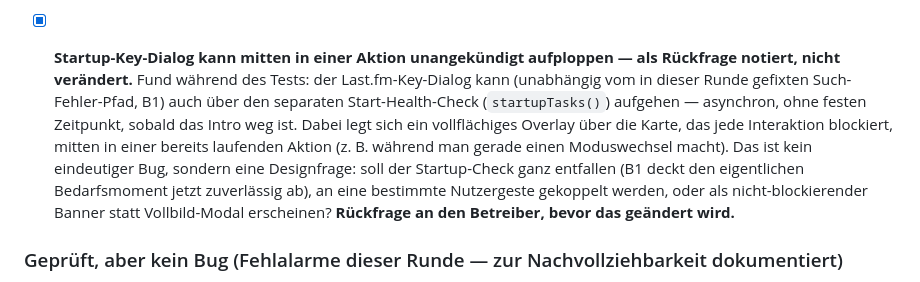
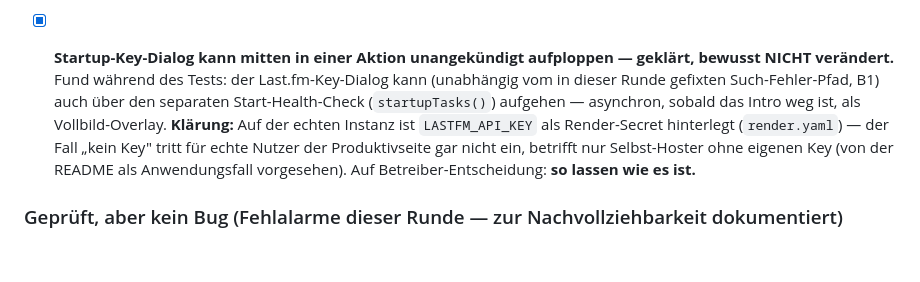
Before and after one commit to allawallabedalla/like, a Markdown page: BACKLOG.md, the part around the change. GitHub-like rendering; blank space fills up the shorter version.

Commit message:
BACKLOG: Startup-Modal-Frage geklärt (Render-Secret vorhanden, so lassen)

```diff
--- a/BACKLOG.md
+++ b/BACKLOG.md
@@ -190,16 +190,14 @@ CSV-Export, Space-Modus, Mobile-Tap, Konto-Validierung).
   ohne nachfolgende Mausbewegung. Live verifiziert (Tooltip verschwindet sofort, Klick auf
   alte Position trifft nichts mehr, Regressionssuite weiter grün).
 
-- [x] **Startup-Key-Dialog kann mitten in einer Aktion unangekündigt aufploppen — als
-  Rückfrage notiert, nicht verändert.** Fund während des Tests: der Last.fm-Key-Dialog kann
-  (unabhängig vom in dieser Runde gefixten Such-Fehler-Pfad, B1) auch über den separaten
-  Start-Health-Check (`startupTasks()`) aufgehen — asynchron, ohne festen Zeitpunkt, sobald
-  das Intro weg ist. Dabei legt sich ein vollflächiges Overlay über die Karte, das jede
-  Interaktion blockiert, mitten in einer bereits laufenden Aktion (z. B. während man gerade
-  einen Moduswechsel macht). Das ist kein eindeutiger Bug, sondern eine Designfrage: soll
-  der Startup-Check ganz entfallen (B1 deckt den eigentlichen Bedarfsmoment jetzt zuverlässig
-  ab), an eine bestimmte Nutzergeste gekoppelt werden, oder als nicht-blockierender Banner
-  statt Vollbild-Modal erscheinen? **Rückfrage an den Betreiber, bevor das geändert wird.**
+- [x] **Startup-Key-Dialog kann mitten in einer Aktion unangekündigt aufploppen — geklärt,
+  bewusst NICHT verändert.** Fund während des Tests: der Last.fm-Key-Dialog kann (unabhängig
+  vom in dieser Runde gefixten Such-Fehler-Pfad, B1) auch über den separaten Start-Health-Check
+  (`startupTasks()`) aufgehen — asynchron, sobald das Intro weg ist, als Vollbild-Overlay.
+  **Klärung:** Auf der echten Instanz ist `LASTFM_API_KEY` als Render-Secret hinterlegt
+  (`render.yaml`) — der Fall „kein Key" tritt für echte Nutzer der Produktivseite gar nicht
+  ein, betrifft nur Selbst-Hoster ohne eigenen Key (von der README als Anwendungsfall
+  vorgesehen). Auf Betreiber-Entscheidung: **so lassen wie es ist.**
 
 ### Geprüft, aber kein Bug (Fehlalarme dieser Runde — zur Nachvollziehbarkeit dokumentiert)
 - „Status-Feld leer bei Klick auf declined-Act" — Testartefakt: Klick landete (a) zunächst
```
